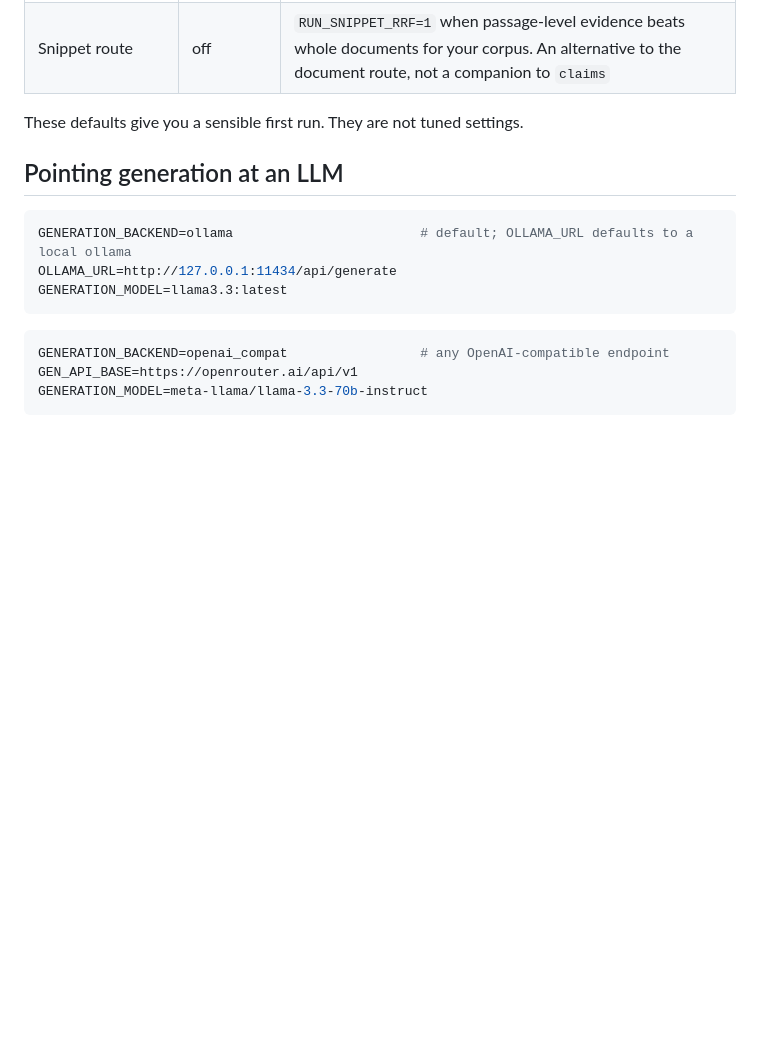
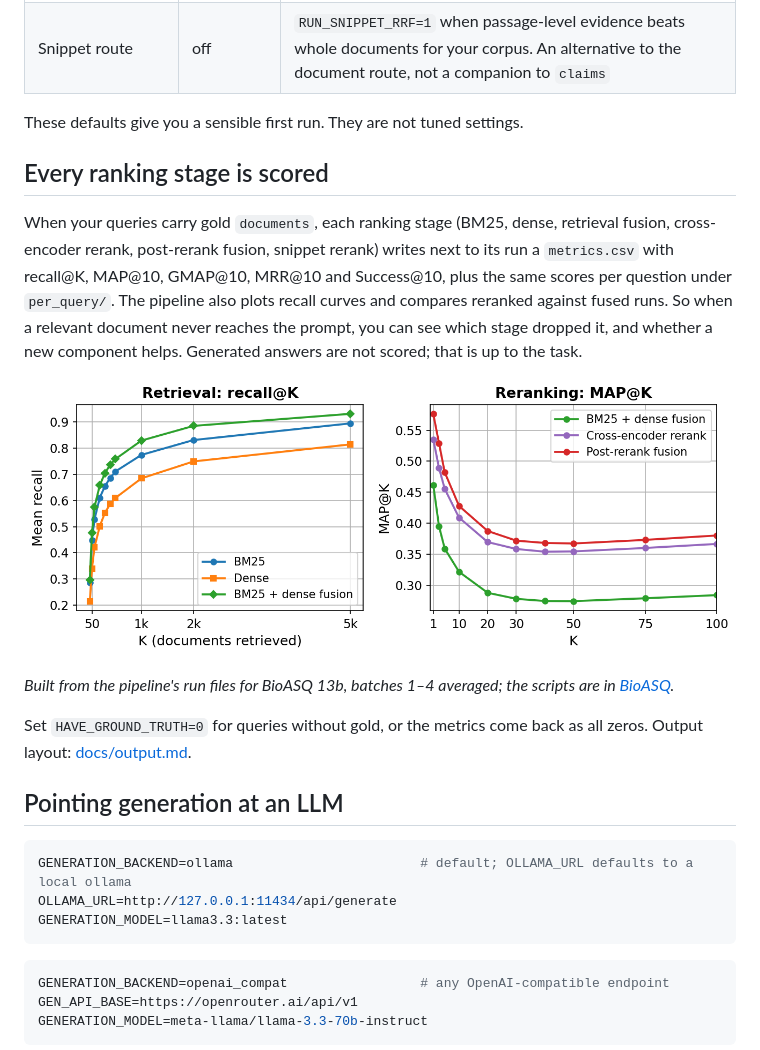
Before and after one commit to fulaibaowang/RAG-scripts, a Markdown page: README.md, the part around the change. Drawn GitHub-style; pictures changed too: docs/img/stage_metrics.png (added); blank space fills up the shorter version.

Commit message:
README: document per-stage retrieval metrics, add stage metrics figure
AGENTS.md: correct the retrieval_eval metric list (no nDCG).

Co-Authored-By: Claude Opus 5 <noreply@anthropic.com>

````diff
--- a/README.md
+++ b/README.md
@@ -67,6 +67,23 @@ otherwise, start here and change one thing at a time:
 
 These defaults give you a sensible first run. They are not tuned settings.
 
+## Every ranking stage is scored
+
+When your queries carry gold `documents`, each ranking stage (BM25, dense, retrieval fusion,
+cross-encoder rerank, post-rerank fusion, snippet rerank) writes next to its run a `metrics.csv`
+with recall@K, MAP@10, GMAP@10, MRR@10 and Success@10, plus the same scores per question under
+`per_query/`. The pipeline also plots recall curves and compares reranked against fused runs. So
+when a relevant document never reaches the prompt, you can see which stage dropped it, and whether
+a new component helps. Generated answers are not scored; that is up to the task.
+
+![Recall@K for the first-stage retrievers and MAP@K through reranking](docs/img/stage_metrics.png)
+
+*Built from the pipeline's run files for BioASQ 13b, batches 1–4 averaged; the scripts are in
+[BioASQ](https://github.com/fulaibaowang/BioASQ).*
+
+Set `HAVE_GROUND_TRUTH=0` for queries without gold, or the metrics come back as all zeros. Output
+layout: [docs/output.md](docs/output.md).
+
 ## Pointing generation at an LLM
 
 ```bash
````
Also changed, not shown: AGENTS.md (+1 -1 lines).
